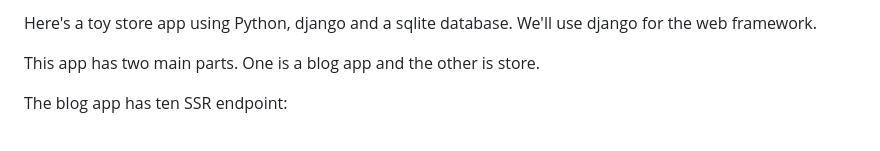
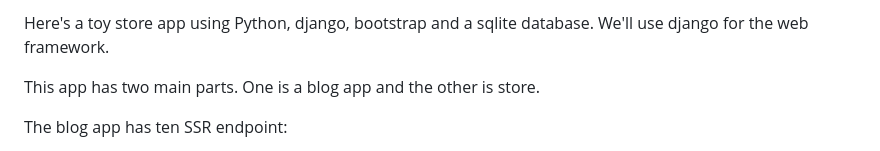
Before and after one commit to bohlool/django_toystore, a Markdown page: README.md, the part around the change. Rendered like a GitHub page.

```diff
--- a/README.md
+++ b/README.md
@@ -1,4 +1,4 @@
-Here's a toy store app using Python, django and a sqlite database. We'll use django for the web framework.
+Here's a toy store app using Python, django, bootstrap and a sqlite database. We'll use django for the web framework.
 
 This app has two main parts. One is a blog app and the other is store.
 
```
